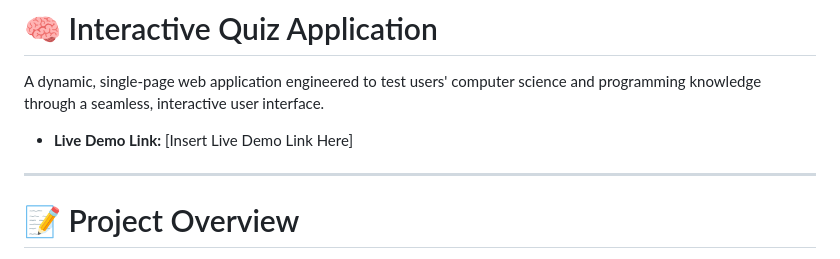
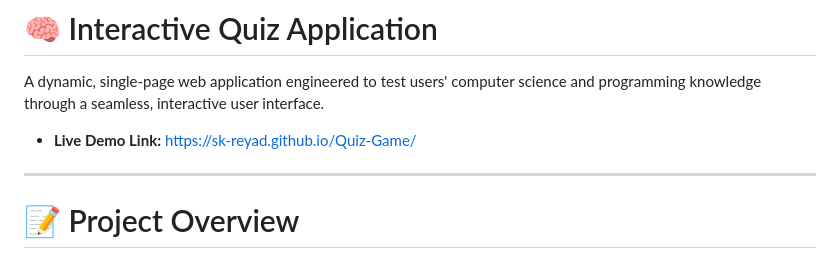
Before and after one commit to sk-reyad/Quiz-Game, a Markdown page: README.md, the part around the change. Rendered like a GitHub page.

Commit message:
Update live demo link in README

```diff
--- a/README.md
+++ b/README.md
@@ -2,7 +2,7 @@
 
 A dynamic, single-page web application engineered to test users' computer science and programming knowledge through a seamless, interactive user interface.
 
-* **Live Demo Link:** [Insert Live Demo Link Here]
+* **Live Demo Link:** https://sk-reyad.github.io/Quiz-Game/
 
 ---
 
```
